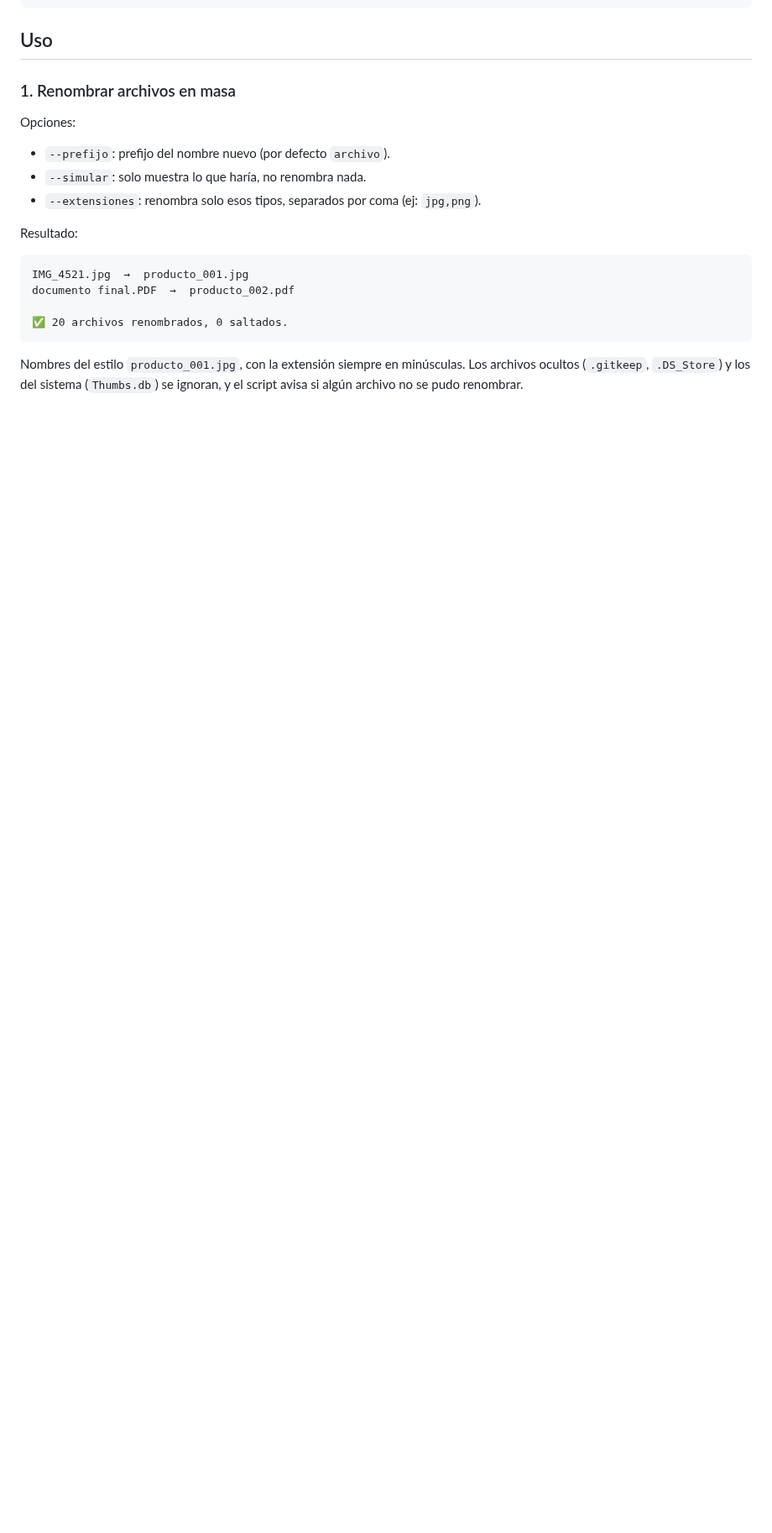
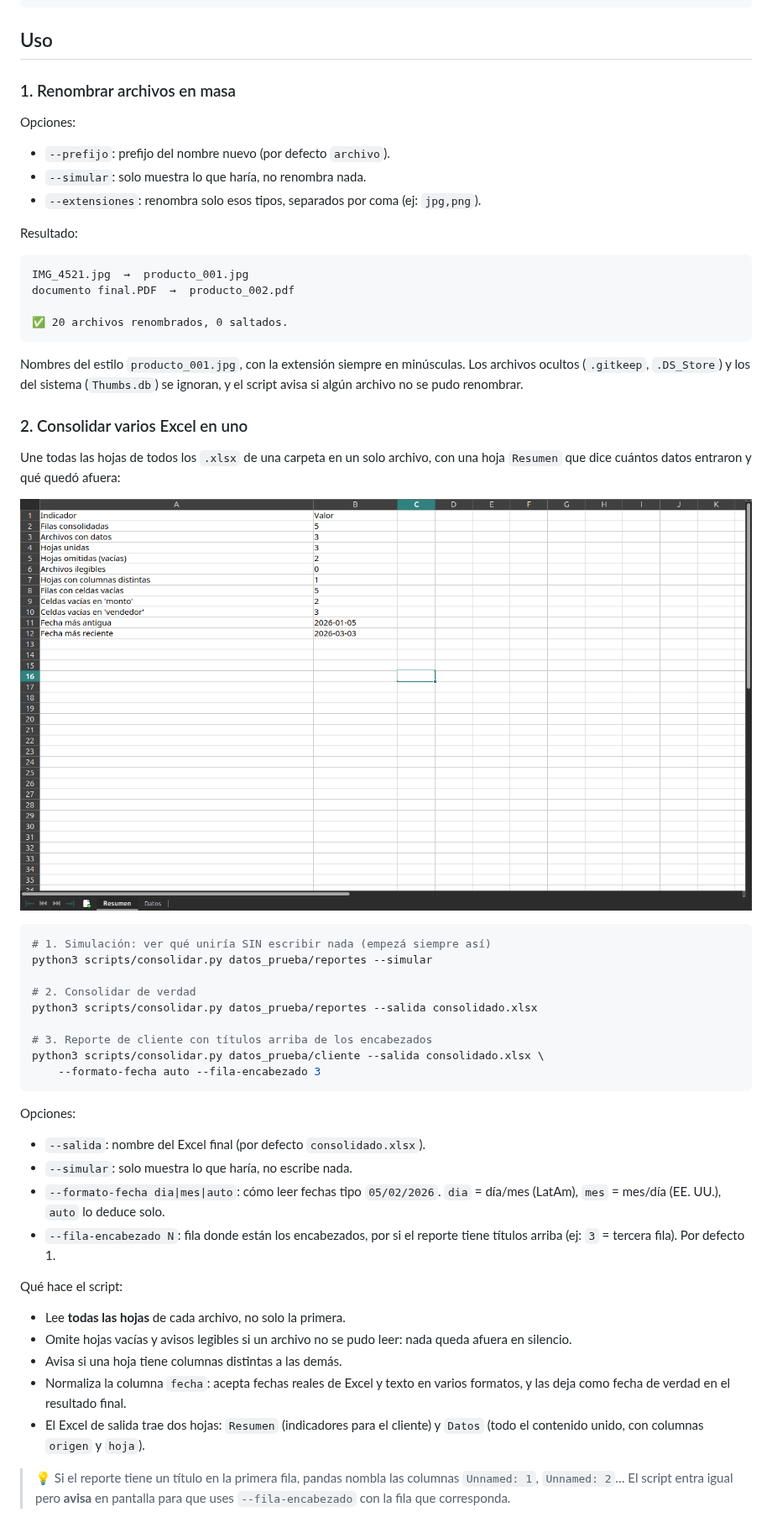
Before and after one commit to Dominguezkev/automatizaciones-python, a Markdown page: README.md, the part around the change. Shown at 84% size. Drawn GitHub-style; pictures changed too: docs/resumen.png (added); blank space fills up the shorter version.

Commit message:
Documenta consolidar.py en el README

````diff
--- a/README.md
+++ b/README.md
@@ -63,3 +63,46 @@ documento final.PDF  →  producto_002.pdf
 Nombres del estilo `producto_001.jpg`, con la extensión siempre en minúsculas.
 Los archivos ocultos (`.gitkeep`, `.DS_Store`) y los del sistema (`Thumbs.db`)
 se ignoran, y el script avisa si algún archivo no se pudo renombrar.
+
+### 2. Consolidar varios Excel en uno
+
+Une todas las hojas de todos los `.xlsx` de una carpeta en un solo archivo,
+con una hoja `Resumen` que dice cuántos datos entraron y qué quedó afuera:
+
+![Resumen del Excel consolidado](docs/resumen.png)
+
+```bash
+# 1. Simulación: ver qué uniría SIN escribir nada (empezá siempre así)
+python3 scripts/consolidar.py datos_prueba/reportes --simular
+
+# 2. Consolidar de verdad
+python3 scripts/consolidar.py datos_prueba/reportes --salida consolidado.xlsx
+
+# 3. Reporte de cliente con títulos arriba de los encabezados
+python3 scripts/consolidar.py datos_prueba/cliente --salida consolidado.xlsx \
+    --formato-fecha auto --fila-encabezado 3
+```
+
+Opciones:
+
+- `--salida`: nombre del Excel final (por defecto `consolidado.xlsx`).
+- `--simular`: solo muestra lo que haría, no escribe nada.
+- `--formato-fecha dia|mes|auto`: cómo leer fechas tipo `05/02/2026`.
+  `dia` = día/mes (LatAm), `mes` = mes/día (EE. UU.), `auto` lo deduce solo.
+- `--fila-encabezado N`: fila donde están los encabezados, por si el reporte
+  tiene títulos arriba (ej: `3` = tercera fila). Por defecto 1.
+
+Qué hace el script:
+
+- Lee **todas las hojas** de cada archivo, no solo la primera.
+- Omite hojas vacías y avisos legibles si un archivo no se pudo leer:
+  nada queda afuera en silencio.
+- Avisa si una hoja tiene columnas distintas a las demás.
+- Normaliza la columna `fecha`: acepta fechas reales de Excel y texto en
+  varios formatos, y las deja como fecha de verdad en el resultado final.
+- El Excel de salida trae dos hojas: `Resumen` (indicadores para el cliente)
+  y `Datos` (todo el contenido unido, con columnas `origen` y `hoja`).
+
+> 💡 Si el reporte tiene un título en la primera fila, pandas nombla las
+> columnas `Unnamed: 1`, `Unnamed: 2`… El script entra igual pero **avisa**
+> en pantalla para que uses `--fila-encabezado` con la fila que corresponda.
````
